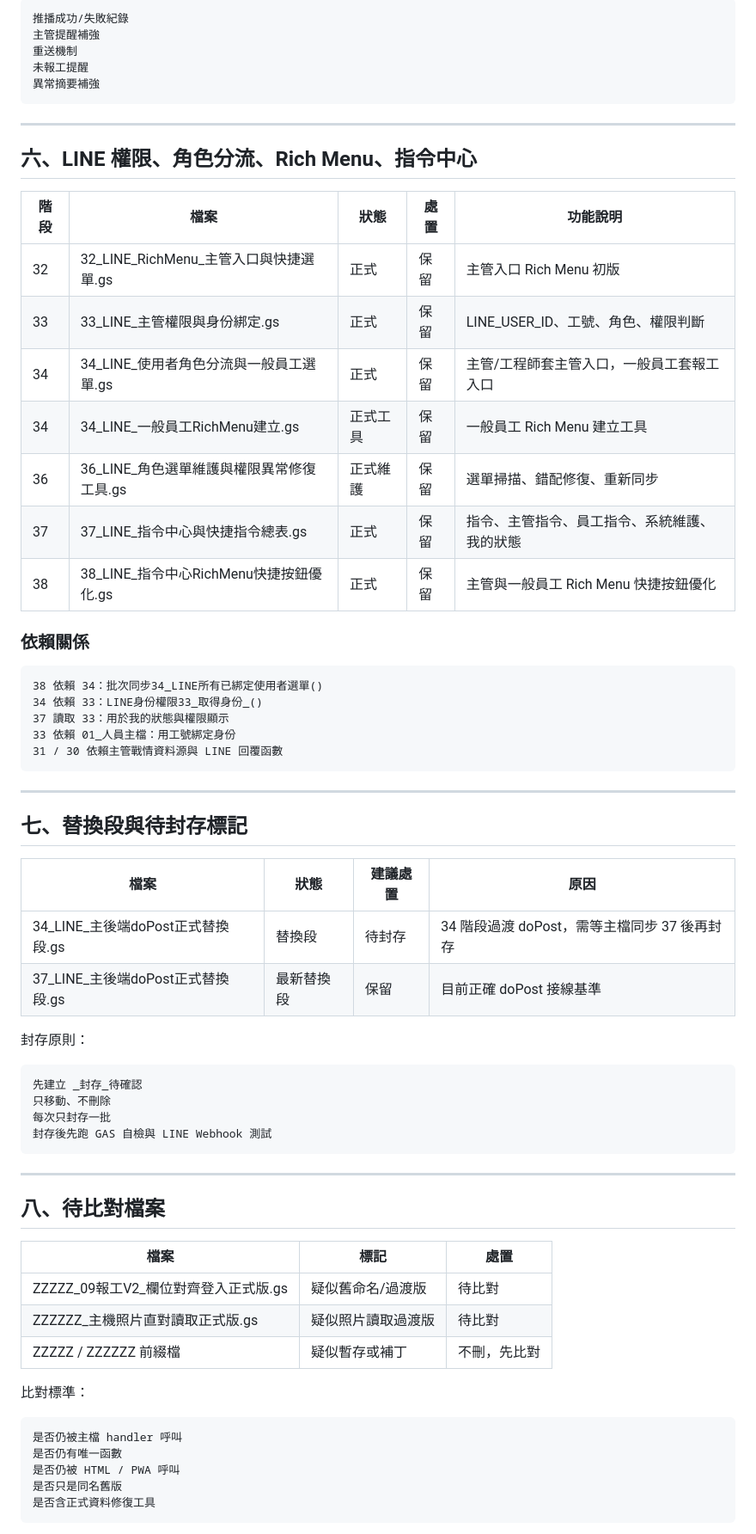
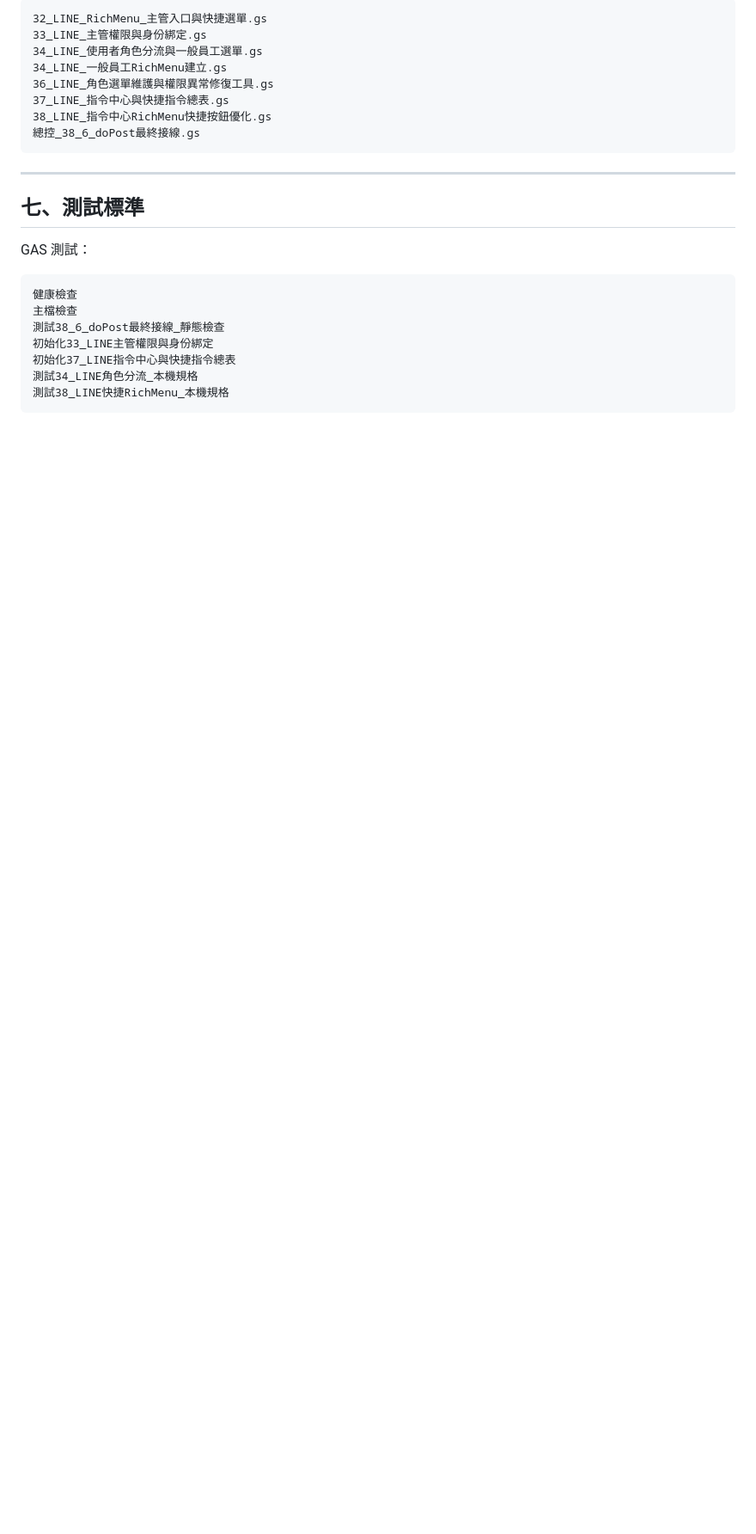
Before and after one commit to qhero70/smart-factory-worker-app, a Markdown page: smart-factory-command-center/01_GAS後端/00_GAS模組索引.md, the part around one of its changes. Shown at 86% size. Rendered like a GitHub page; blank space fills up the shorter version.

````diff
--- a/smart-factory-command-center/01_GAS後端/00_GAS模組索引.md
+++ b/smart-factory-command-center/01_GAS後端/00_GAS模組索引.md
@@ -139,71 +106,28 @@ smart-factory-command-center/01_GAS後端/37_LINE_主後端doPost正式替換段
 
 ```text
-推播成功/失敗紀錄
-主管提醒補強
-重送機制
-未報工提醒
-異常摘要補強
+32_LINE_RichMenu_主管入口與快捷選單.gs
+33_LINE_主管權限與身份綁定.gs
+34_LINE_使用者角色分流與一般員工選單.gs
+34_LINE_一般員工RichMenu建立.gs
+36_LINE_角色選單維護與權限異常修復工具.gs
+37_LINE_指令中心與快捷指令總表.gs
+38_LINE_指令中心RichMenu快捷按鈕優化.gs
+總控_38_6_doPost最終接線.gs
 ```
 
 ---
 
-## 六、LINE 權限、角色分流、Rich Menu、指令中心
+## 七、測試標準
 
-| 階段 | 檔案 | 狀態 | 處置 | 功能說明 |
-|---|---|---|---|---|
-| 32 | 32_LINE_RichMenu_主管入口與快捷選單.gs | 正式 | 保留 | 主管入口 Rich Menu 初版 |
-| 33 | 33_LINE_主管權限與身份綁定.gs | 正式 | 保留 | LINE_USER_ID、工號、角色、權限判斷 |
-| 34 | 34_LINE_使用者角色分流與一般員工選單.gs | 正式 | 保留 | 主管/工程師套主管入口，一般員工套報工入口 |
-| 34 | 34_LINE_一般員工RichMenu建立.gs | 正式工具 | 保留 | 一般員工 Rich Menu 建立工具 |
-| 36 | 36_LINE_角色選單維護與權限異常修復工具.gs | 正式維護 | 保留 | 選單掃描、錯配修復、重新同步 |
-| 37 | 37_LINE_指令中心與快捷指令總表.gs | 正式 | 保留 | 指令、主管指令、員工指令、系統維護、我的狀態 |
-| 38 | 38_LINE_指令中心RichMenu快捷按鈕優化.gs | 正式 | 保留 | 主管與一般員工 Rich Menu 快捷按鈕優化 |
-
-### 依賴關係
+GAS 測試：
 
 ```text
-38 依賴 34：批次同步34_LINE所有已綁定使用者選單()
-34 依賴 33：LINE身份權限33_取得身份_()
-37 讀取 33：用於我的狀態與權限顯示
-33 依賴 01_人員主檔：用工號綁定身份
-31 / 30 依賴主管戰情資料源與 LINE 回覆函數
+健康檢查
+主檔檢查
+測試38_6_doPost最終接線_靜態檢查
+初始化33_LINE主管權限與身份綁定
+初始化37_LINE指令中心與快捷指令總表
+測試34_LINE角色分流_本機規格
+測試38_LINE快捷RichMenu_本機規格
 ```
 
----
-
-## 七、替換段與待封存標記
-
-| 檔案 | 狀態 | 建議處置 | 原因 |
-|---|---|---|---|
-| 34_LINE_主後端doPost正式替換段.gs | 替換段 | 待封存 | 34 階段過渡 doPost，需等主檔同步 37 後再封存 |
-| 37_LINE_主後端doPost正式替換段.gs | 最新替換段 | 保留 | 目前正確 doPost 接線基準 |
-
-封存原則：
-
-```text
-先建立 _封存_待確認
-只移動、不刪除
-每次只封存一批
-封存後先跑 GAS 自檢與 LINE Webhook 測試
-```
-
----
-
-## 八、待比對檔案
-
-| 檔案 | 標記 | 處置 |
-|---|---|---|
-| ZZZZZ_09報工V2_欄位對齊登入正式版.gs | 疑似舊命名/過渡版 | 待比對 |
-| ZZZZZZ_主機照片直對讀取正式版.gs | 疑似照片讀取過渡版 | 待比對 |
-| ZZZZZ / ZZZZZZ 前綴檔 | 疑似暫存或補丁 | 不刪，先比對 |
-
-比對標準：
-
-```text
-是否仍被主檔 handler 呼叫
-是否仍有唯一函數
-是否仍被 HTML / PWA 呼叫
-是否只是同名舊版
-是否含正式資料修復工具
-```
-
````
Also changed, not shown: other parts of smart-factory-command-center/01_GAS後端/00_GAS模組索引.md (+64 -163 lines).
